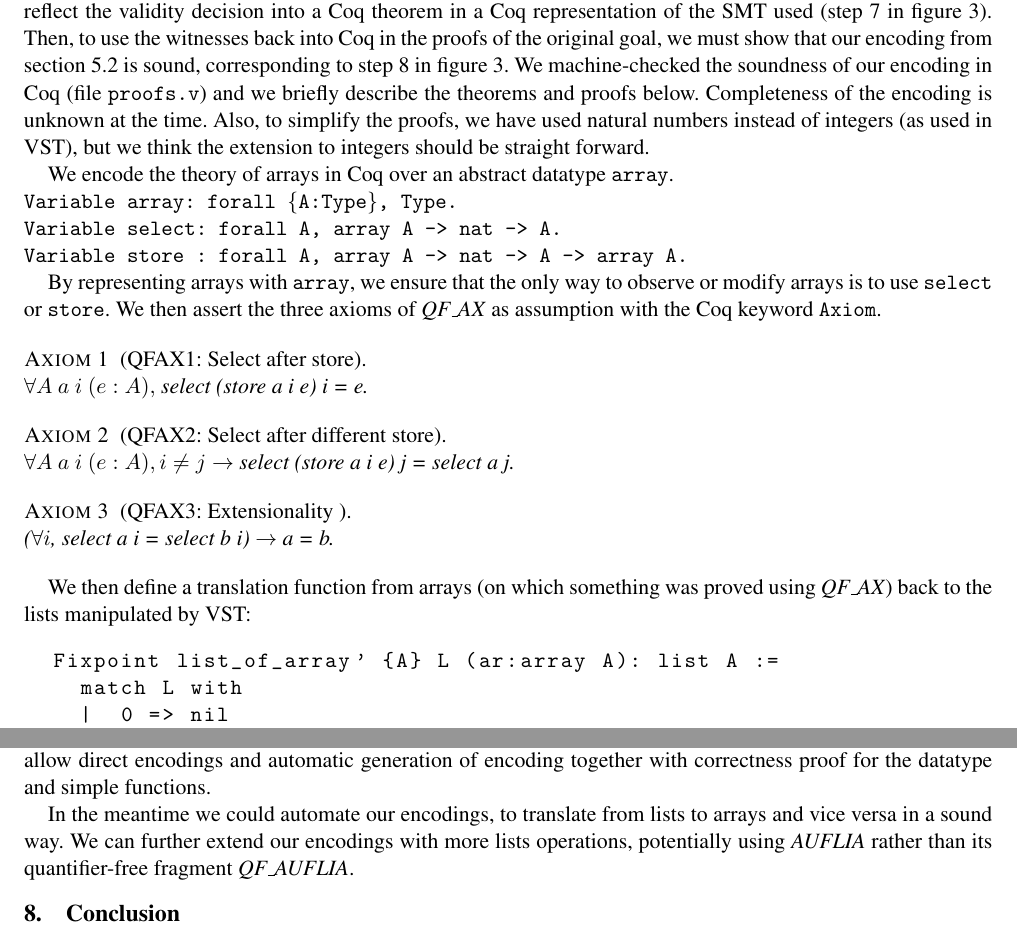
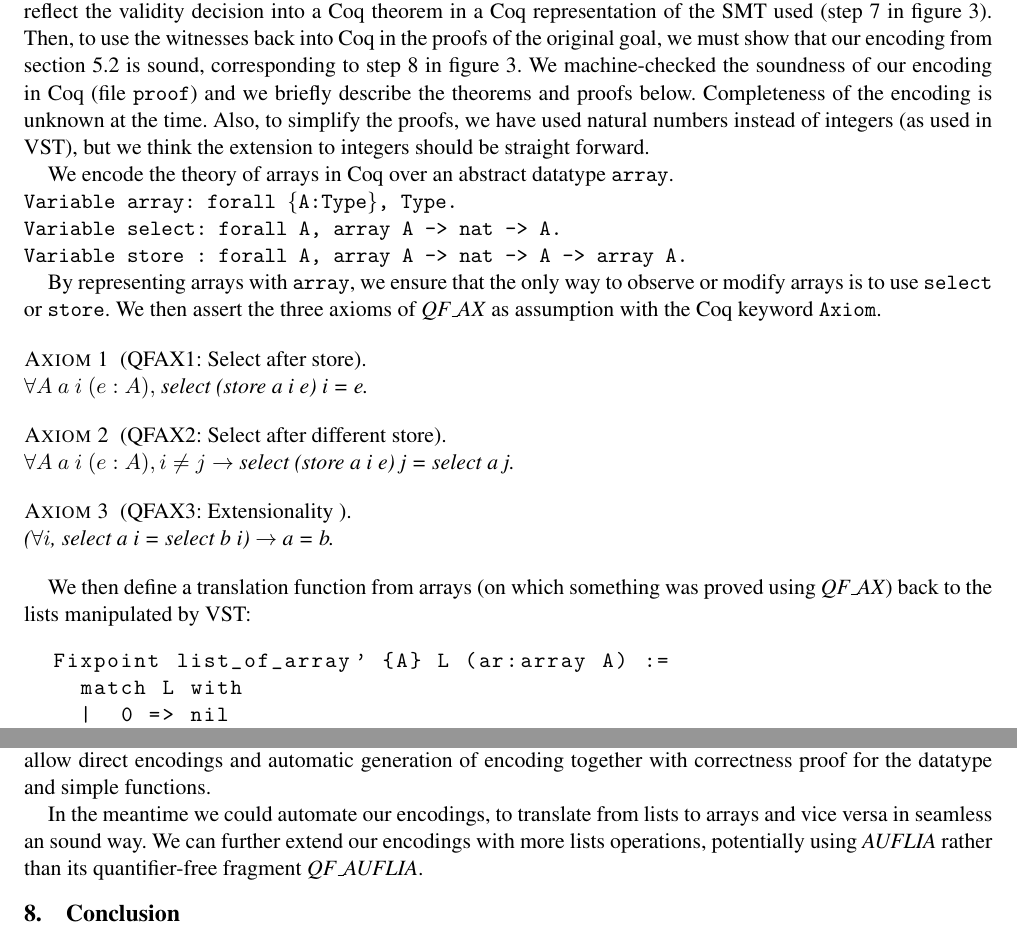
Before and after one commit to scuellar/SMT_VST, a LaTeX paper (report/project-report.tex): two parts of pages 8 and 9 of 10, joined at a grey line, cut so that both start at the same text. Compiled offline with pdfLaTeX; a missing font is replaced by an installed copy or a similar font.

```diff
--- a/report/project-report.tex
+++ b/report/project-report.tex
@@ -432,7 +432,7 @@
 \section{Soundness of the Solution, or Reflecting Back on Lists}
 \label{sec:proofs}
 % explanation of proof needed for the big picture to work
-While CVC4 does not yet produce witnesses for \emph{QF\_AX} or \emph{QF\_AUFLIA} we expect it to do so in the near future. Similarly, \emph{SMTCoq} will soon interface with CVC4. The proof of correctness of \emph{SMTCoq} will be sufficient to reflect the validity decision into a Coq theorem in a Coq representation of the SMT used (step 7 in figure~\ref{fig:highlvl}). Then, to use the witnesses back into Coq in the proofs of the original goal, we must show that our encoding from section \ref{sec:encoding} is sound, corresponding to step 8 in figure~\ref{fig:highlvl}. We machine-checked the soundness of our encoding in Coq (file \texttt{proofs.v}) and we briefly describe the theorems and proofs below. Completeness of the encoding is unknown at the time.
+While CVC4 does not yet produce witnesses for \emph{QF\_AX} or \emph{QF\_AUFLIA} we expect it to do so in the near future. Similarly, \emph{SMTCoq} will soon interface with CVC4. The proof of correctness of \emph{SMTCoq} will be sufficient to reflect the validity decision into a Coq theorem in a Coq representation of the SMT used (step 7 in figure~\ref{fig:highlvl}). Then, to use the witnesses back into Coq in the proofs of the original goal, we must show that our encoding from section \ref{sec:encoding} is sound, corresponding to step 8 in figure~\ref{fig:highlvl}. We machine-checked the soundness of our encoding in Coq (file \texttt{proof}) and we briefly describe the theorems and proofs below. Completeness of the encoding is unknown at the time.
 % say something about nat vs Z
 Also, to simplify the proofs, we have used natural numbers instead of integers (as used in VST), but we think the extension to integers should be straight forward.
 
@@ -461,7 +461,7 @@
 We then define a translation function from arrays (on which something was proved using \emph{QF\_AX}) back to the lists manipulated by VST:
 
 \begin{lstlisting}
-  Fixpoint list_of_array' {A} L (ar:array A): list A :=
+  Fixpoint list_of_array' {A} L (ar:array A) :=
     match L with
     |  0 => nil
     | S n => (select ar L)::(list_of_array' n ar)
@@ -557,7 +557,7 @@
 In a more distant future, support for more theories, especially quantified arrays and inductive datatypes, would allow direct encodings and automatic generation of encoding together with correctness proof for the datatype and simple functions.
 
 % supporting more list operations and potentially other datatypes
-In the meantime we could automate our encodings, to translate from lists to arrays and vice versa in a sound way. We can further extend our encodings with more lists operations, potentially using \emph{AUFLIA} rather than its quantifier-free fragment \emph{QF\_AUFLIA}.
+In the meantime we could automate our encodings, to translate from lists to arrays and vice versa in seamless an sound way. We can further extend our encodings with more lists operations, potentially using \emph{AUFLIA} rather than its quantifier-free fragment \emph{QF\_AUFLIA}.
 
 \section{Conclusion}
 \label{sec:conclusion}
```
Also changed, not shown: report/project-report.tex (2 more changed lines).
